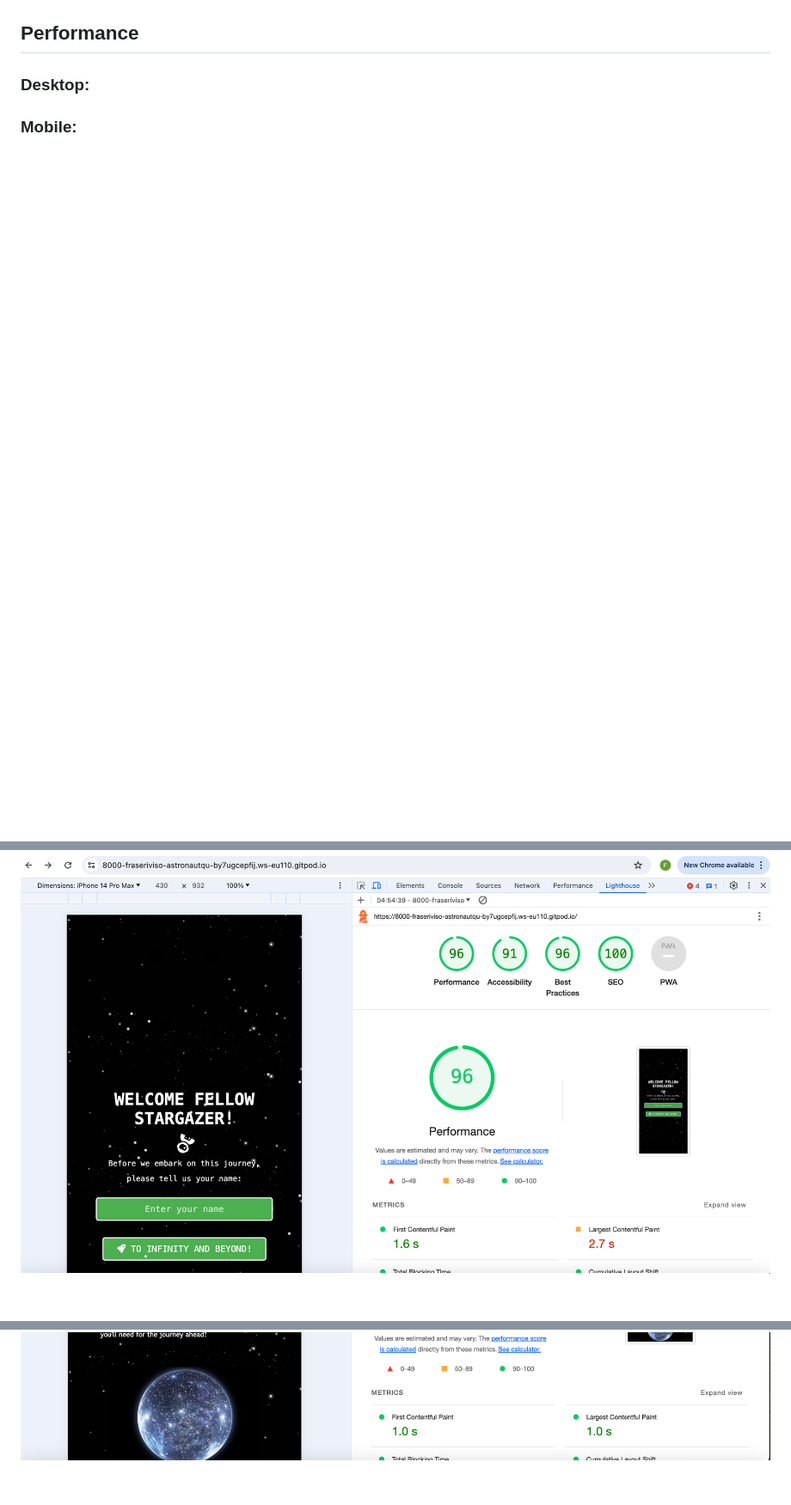
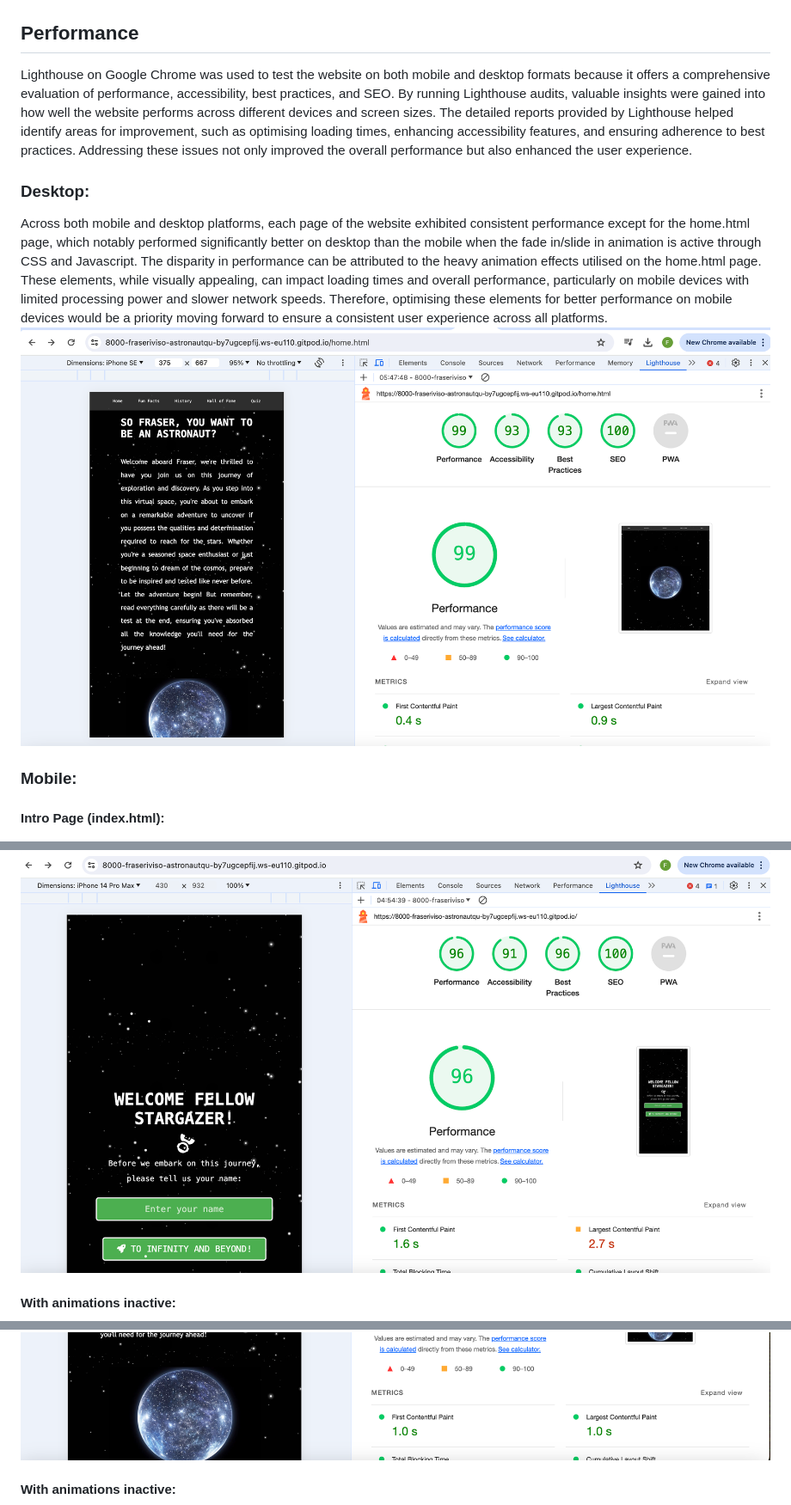
Before and after one commit to fraserivison/astronaut-quiz, a Markdown page: README.md, 3 parts joined by grey strips. Shown: that part at 86% size. Drawn GitHub-style; pictures changed too: md_images/desktop-home.png (added); blank space fills up the shorter version.

Commit message:
Finish adding testing screenshots and content explaining to README.md and added comment to heavy animation section in css code

```diff
--- a/README.md
+++ b/README.md
@@ -145,14 +145,21 @@ Overall, the testing phase played a crucial role in delivering a high-quality, r
 
 
 ## Performance
-
+Lighthouse on Google Chrome was used to test the website on both mobile and desktop formats because it offers a comprehensive evaluation of performance, accessibility, best practices, and SEO. By running Lighthouse audits, valuable insights were gained into how well the website performs across different devices and screen sizes. The detailed reports provided by Lighthouse helped identify areas for improvement, such as optimising loading times, enhancing accessibility features, and ensuring adherence to best practices. Addressing these issues not only improved the overall performance but also enhanced the user experience.
 
 ### Desktop:
-
+Across both mobile and desktop platforms, each page of the website exhibited consistent performance except for the home.html page, which notably performed significantly better on desktop than the mobile when the fade in/slide in animation is active through CSS and Javascript. The disparity in performance can be attributed to the heavy animation effects utilised on the home.html page. These elements, while visually appealing, can impact loading times and overall performance, particularly on mobile devices with limited processing power and slower network speeds. Therefore, optimising these elements for better performance on mobile devices would be a priority moving forward to ensure a consistent user experience across all platforms.
+![Lighthouse Performance Testing Mobile](md_images/desktop-home.png)
 
 ### Mobile:
+
+#### Intro Page (index.html):
 ![Lighthouse Performance Testing Mobile](md_images/mobile-index.png)
+
+#### With animations inactive:
 ![Lighthouse Performance Testing Mobile](md_images/mobile-home.png)
+
+#### With animations inactive:
 ![Lighthouse Performance Testing Mobile](md_images/mobile-home-with-fade.png)
 ![Lighthouse Performance Testing Mobile](md_images/mobile-quiz.png)
 
```
Also changed, not shown: 1 other file.
